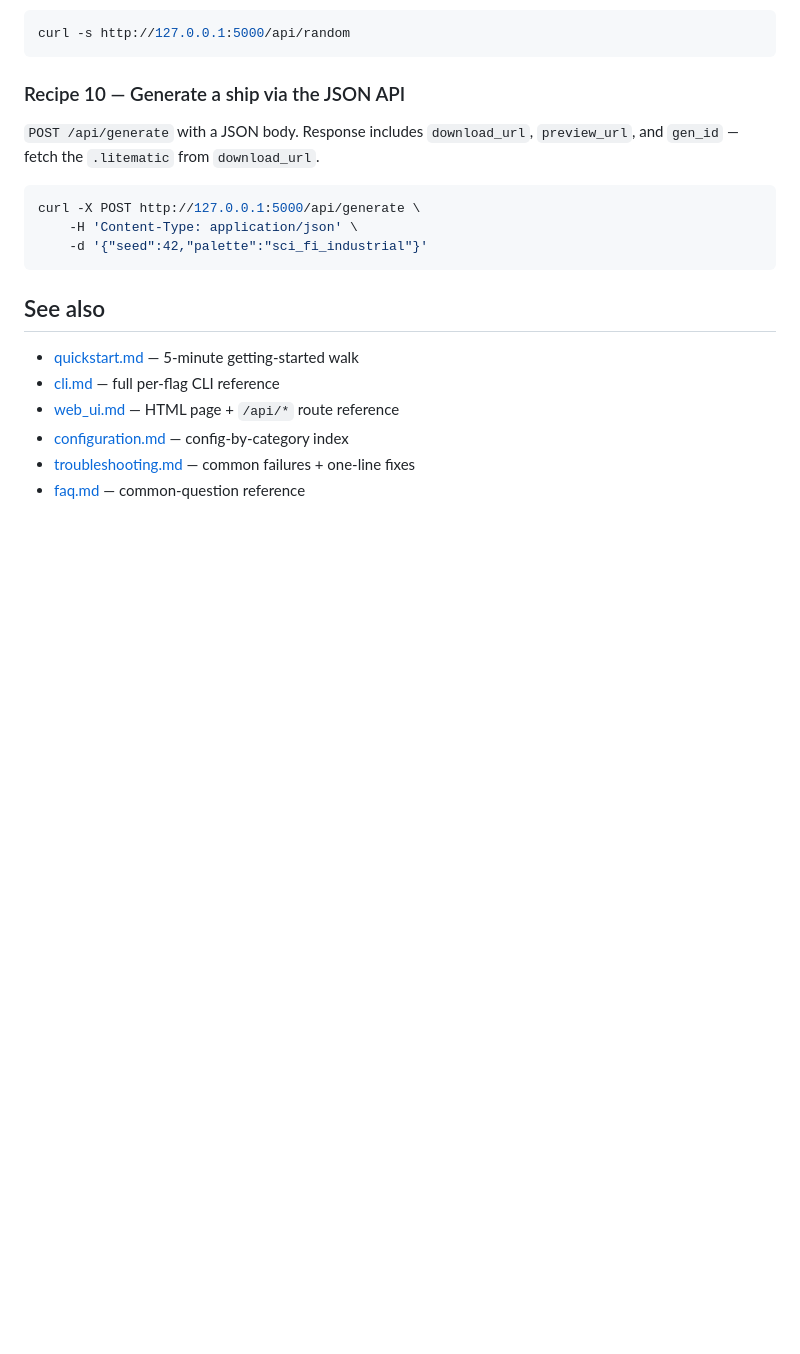
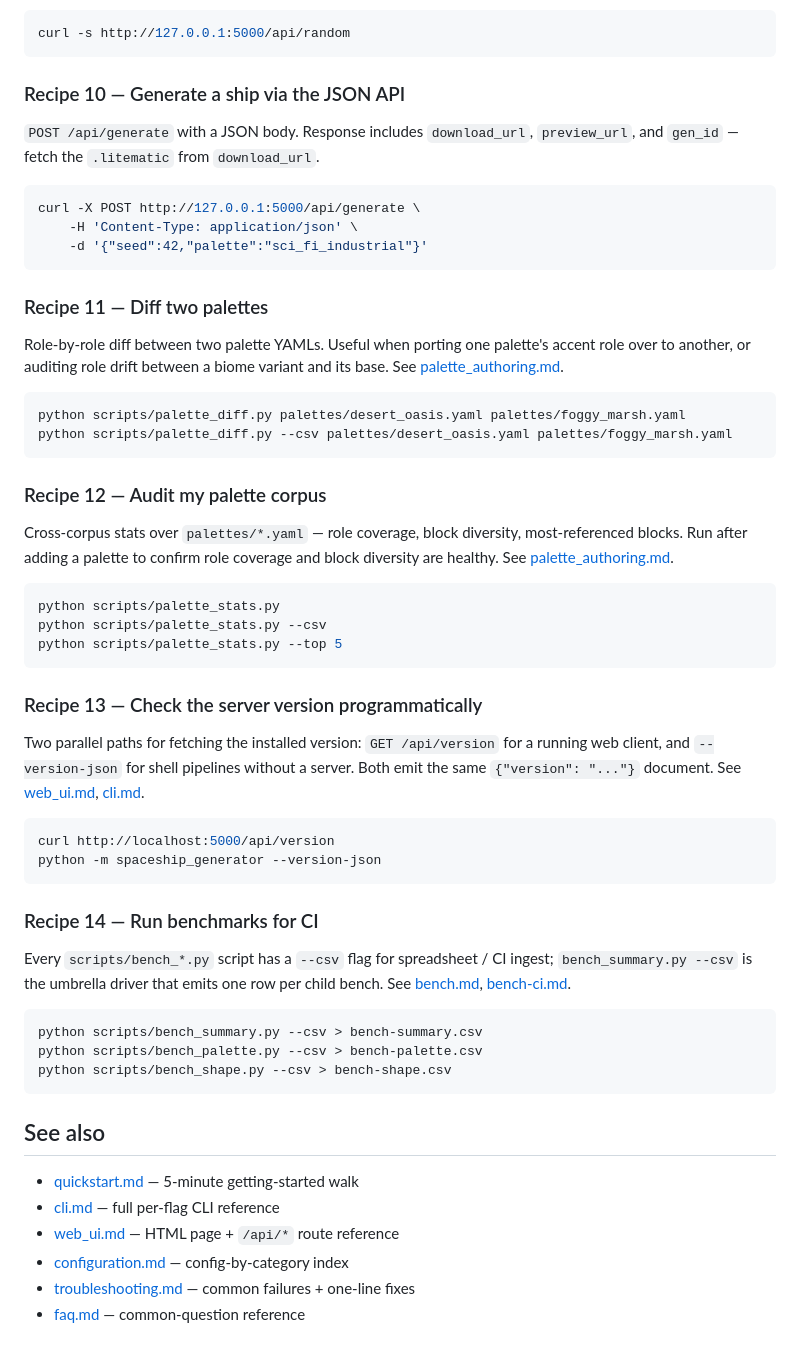
Before and after one commit to KazooKat/Spaceship-Generator, a Markdown page: docs/recipes.md, the part around the change. Rendered like a GitHub page; blank space fills up the shorter version.

Commit message:
docs(recipes): extend with 4 recipes on palette diff, palette stats, /api/version, CI bench (feat-docs-recipes-extension)

````diff
--- a/docs/recipes.md
+++ b/docs/recipes.md
@@ -108,6 +108,54 @@ curl -X POST http://127.0.0.1:5000/api/generate \
     -d '{"seed":42,"palette":"sci_fi_industrial"}'
 ```
 
+### Recipe 11 — Diff two palettes
+
+Role-by-role diff between two palette YAMLs. Useful when porting one
+palette's accent role over to another, or auditing role drift between a
+biome variant and its base. See [palette_authoring.md](palette_authoring.md).
+
+```bash
+python scripts/palette_diff.py palettes/desert_oasis.yaml palettes/foggy_marsh.yaml
+python scripts/palette_diff.py --csv palettes/desert_oasis.yaml palettes/foggy_marsh.yaml
+```
+
+### Recipe 12 — Audit my palette corpus
+
+Cross-corpus stats over `palettes/*.yaml` — role coverage, block
+diversity, most-referenced blocks. Run after adding a palette to
+confirm role coverage and block diversity are healthy. See
+[palette_authoring.md](palette_authoring.md).
+
+```bash
+python scripts/palette_stats.py
+python scripts/palette_stats.py --csv
+python scripts/palette_stats.py --top 5
+```
+
+### Recipe 13 — Check the server version programmatically
+
+Two parallel paths for fetching the installed version: `GET /api/version`
+for a running web client, and `--version-json` for shell pipelines
+without a server. Both emit the same `{"version": "..."}` document. See
+[web_ui.md](web_ui.md), [cli.md](cli.md).
+
+```bash
+curl http://localhost:5000/api/version
+python -m spaceship_generator --version-json
+```
+
+### Recipe 14 — Run benchmarks for CI
+
+Every `scripts/bench_*.py` script has a `--csv` flag for spreadsheet /
+CI ingest; `bench_summary.py --csv` is the umbrella driver that emits
+one row per child bench. See [bench.md](bench.md), [bench-ci.md](bench-ci.md).
+
+```bash
+python scripts/bench_summary.py --csv > bench-summary.csv
+python scripts/bench_palette.py --csv > bench-palette.csv
+python scripts/bench_shape.py --csv > bench-shape.csv
+```
+
 ## See also
 
 - [quickstart.md](quickstart.md) — 5-minute getting-started walk
````
Also changed, not shown: docs/CHANGELOG.md (+1 -0 lines).
